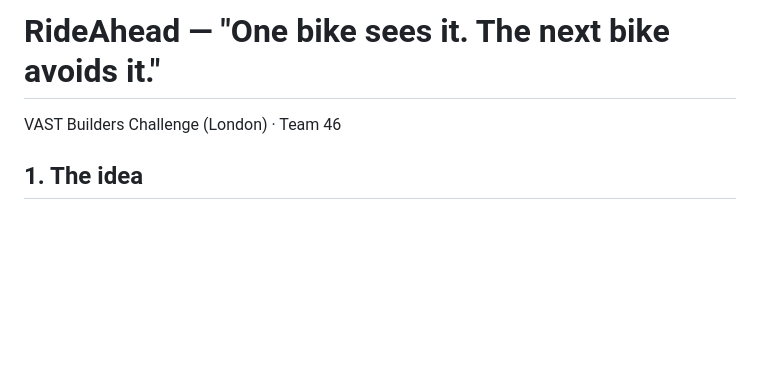
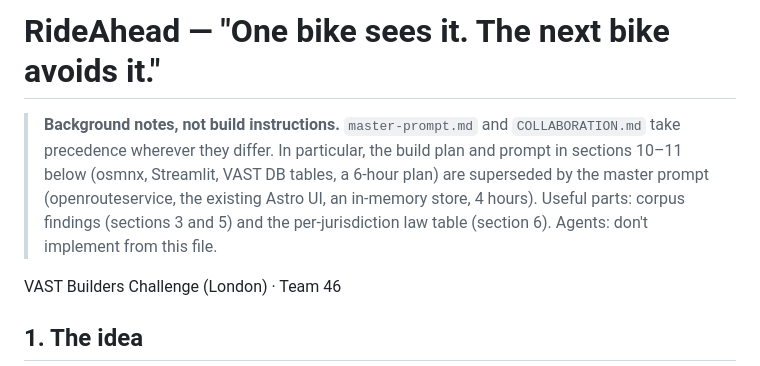
Before and after one commit to eliohd/vast-data-hack, a Markdown page: docs/rideahead/design-notes-rishik.md, the part around the change. Drawn GitHub-style; blank space fills up the shorter version.

Commit message:
docs: mark design notes as background; master prompt takes precedence
Co-Authored-By: Claude Opus 5.5 <noreply@anthropic.com>

```diff
--- a/docs/rideahead/design-notes-rishik.md
+++ b/docs/rideahead/design-notes-rishik.md
@@ -1,4 +1,10 @@
 # RideAhead — "One bike sees it. The next bike avoids it."
+
+> **Background notes, not build instructions.** `master-prompt.md` and `COLLABORATION.md` take
+> precedence wherever they differ. In particular, the build plan and prompt in sections 10–11 below
+> (osmnx, Streamlit, VAST DB tables, a 6-hour plan) are superseded by the master prompt
+> (openrouteservice, the existing Astro UI, an in-memory store, 4 hours). Useful parts: corpus findings
+> (sections 3 and 5) and the per-jurisdiction law table (section 6). Agents: don't implement from this file.
 
 VAST Builders Challenge (London) · Team 46
 
```
